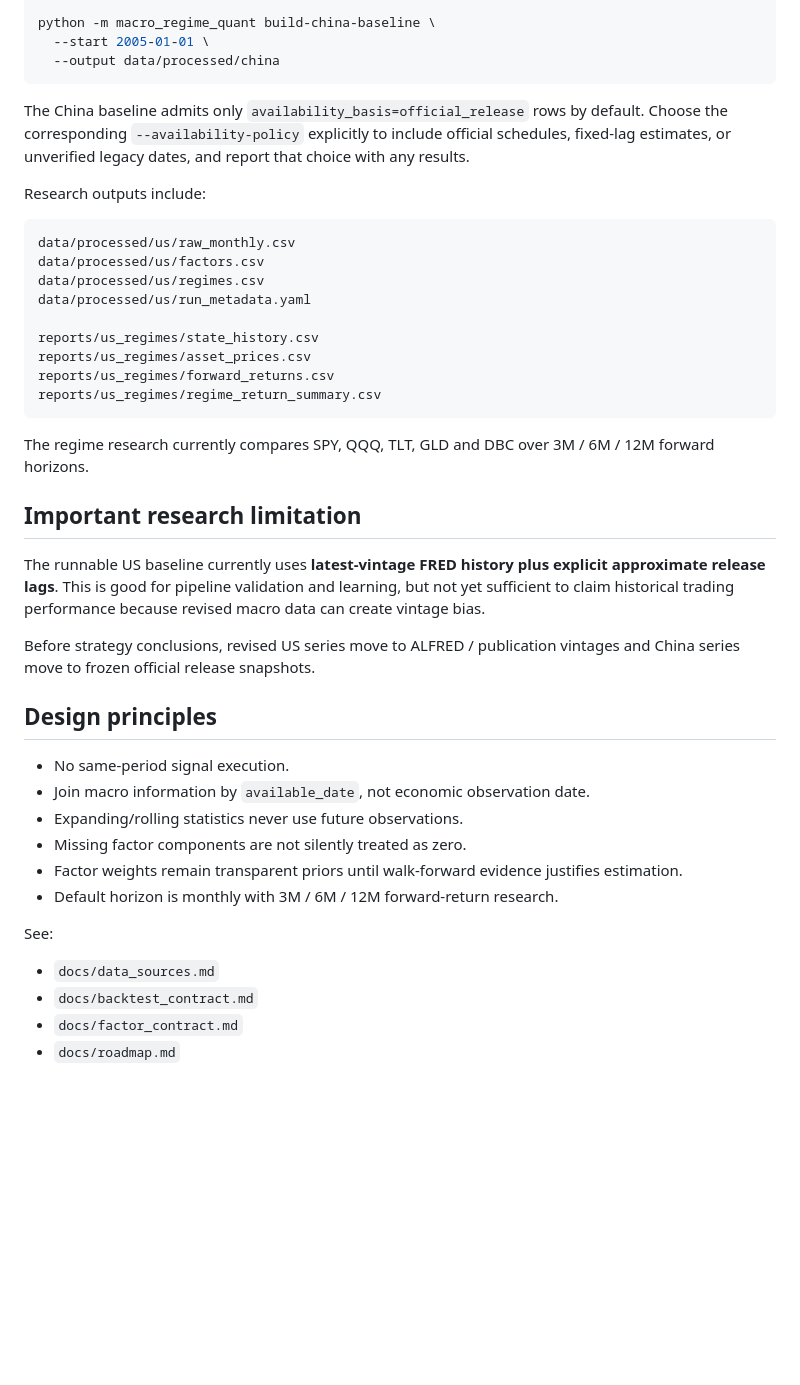
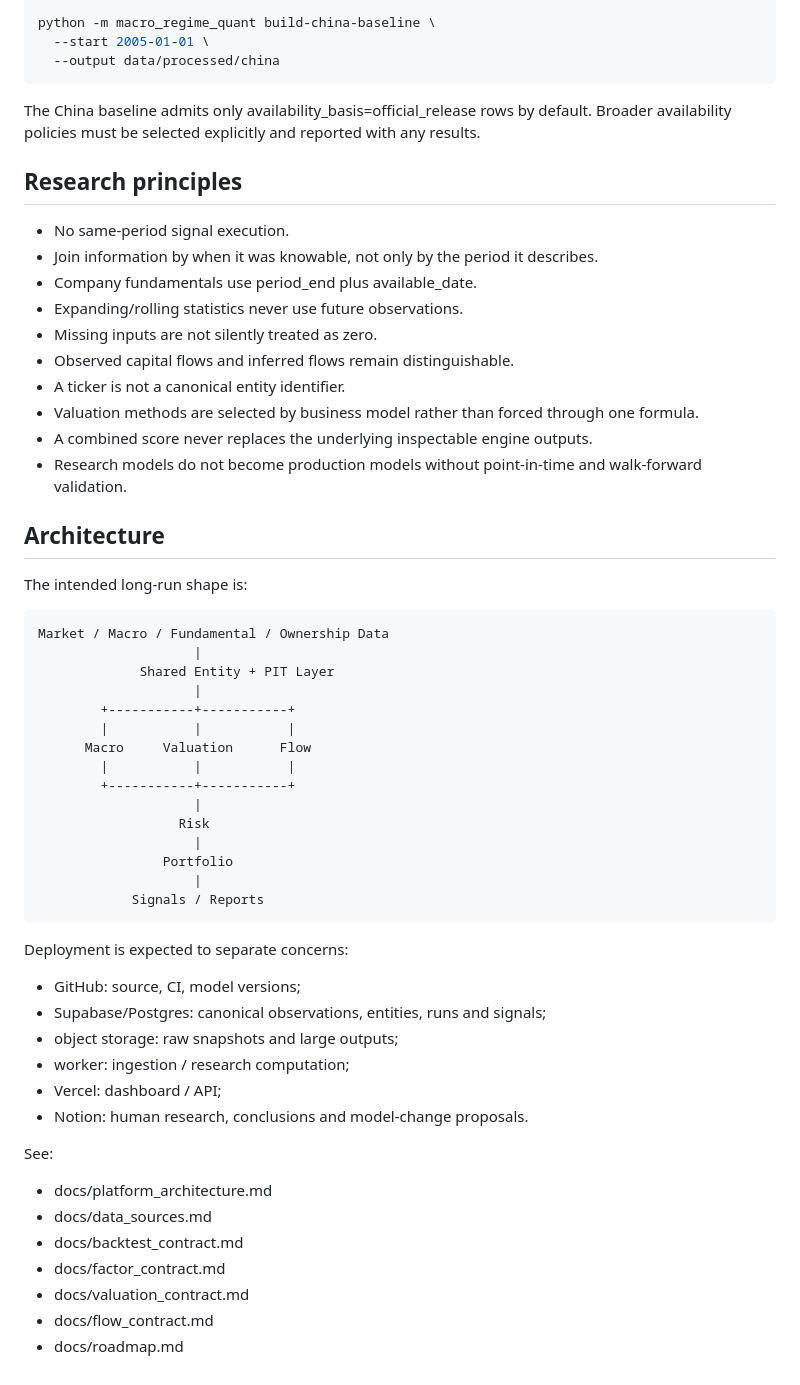
Before and after one commit to lava-chen/macro-regime-quant, a Markdown page: README.md, the part around one of its changes. Drawn GitHub-style; blank space fills up the shorter version.

Commit message:
docs: position repository as modular financial research platform

````diff
--- a/README.md
+++ b/README.md
@@ -50,43 +55,59 @@ python -m macro_regime_quant validate-snapshot \
 python -m macro_regime_quant build-china-baseline \
   --start 2005-01-01 \
   --output data/processed/china
-```
+~~~
 
-The China baseline admits only `availability_basis=official_release` rows by default. Choose the corresponding `--availability-policy` explicitly to include official schedules, fixed-lag estimates, or unverified legacy dates, and report that choice with any results.
+The China baseline admits only availability_basis=official_release rows by default. Broader availability policies must be selected explicitly and reported with any results.
 
-Research outputs include:
-
-```text
-data/processed/us/raw_monthly.csv
-data/processed/us/factors.csv
-data/processed/us/regimes.csv
-data/processed/us/run_metadata.yaml
-
-reports/us_regimes/state_history.csv
-reports/us_regimes/asset_prices.csv
-reports/us_regimes/forward_returns.csv
-reports/us_regimes/regime_return_summary.csv
-```
-
-The regime research currently compares SPY, QQQ, TLT, GLD and DBC over 3M / 6M / 12M forward horizons.
-
-## Important research limitation
-
-The runnable US baseline currently uses **latest-vintage FRED history plus explicit approximate release lags**. This is good for pipeline validation and learning, but not yet sufficient to claim historical trading performance because revised macro data can create vintage bias.
-
-Before strategy conclusions, revised US series move to ALFRED / publication vintages and China series move to frozen official release snapshots.
-
-## Design principles
+## Research principles
 
 - No same-period signal execution.
-- Join macro information by `available_date`, not economic observation date.
+- Join information by when it was knowable, not only by the period it describes.
+- Company fundamentals use period_end plus available_date.
 - Expanding/rolling statistics never use future observations.
-- Missing factor components are not silently treated as zero.
-- Factor weights remain transparent priors until walk-forward evidence justifies estimation.
-- Default horizon is monthly with 3M / 6M / 12M forward-return research.
+- Missing inputs are not silently treated as zero.
+- Observed capital flows and inferred flows remain distinguishable.
+- A ticker is not a canonical entity identifier.
+- Valuation methods are selected by business model rather than forced through one formula.
+- A combined score never replaces the underlying inspectable engine outputs.
+- Research models do not become production models without point-in-time and walk-forward validation.
+
+## Architecture
+
+The intended long-run shape is:
+
+~~~text
+Market / Macro / Fundamental / Ownership Data
+                    |
+             Shared Entity + PIT Layer
+                    |
+        +-----------+-----------+
+        |           |           |
+      Macro     Valuation      Flow
+        |           |           |
+        +-----------+-----------+
+                    |
+                  Risk
+                    |
+                Portfolio
+                    |
+            Signals / Reports
+~~~
+
+Deployment is expected to separate concerns:
+
+- GitHub: source, CI, model versions;
+- Supabase/Postgres: canonical observations, entities, runs and signals;
+- object storage: raw snapshots and large outputs;
+- worker: ingestion / research computation;
+- Vercel: dashboard / API;
+- Notion: human research, conclusions and model-change proposals.
 
 See:
-- `docs/data_sources.md`
-- `docs/backtest_contract.md`
-- `docs/factor_contract.md`
-- `docs/roadmap.md`
+- docs/platform_architecture.md
+- docs/data_sources.md
+- docs/backtest_contract.md
+- docs/factor_contract.md
+- docs/valuation_contract.md
+- docs/flow_contract.md
+- docs/roadmap.md
````
Also changed, not shown: other parts of README.md (+24 -19 lines).
